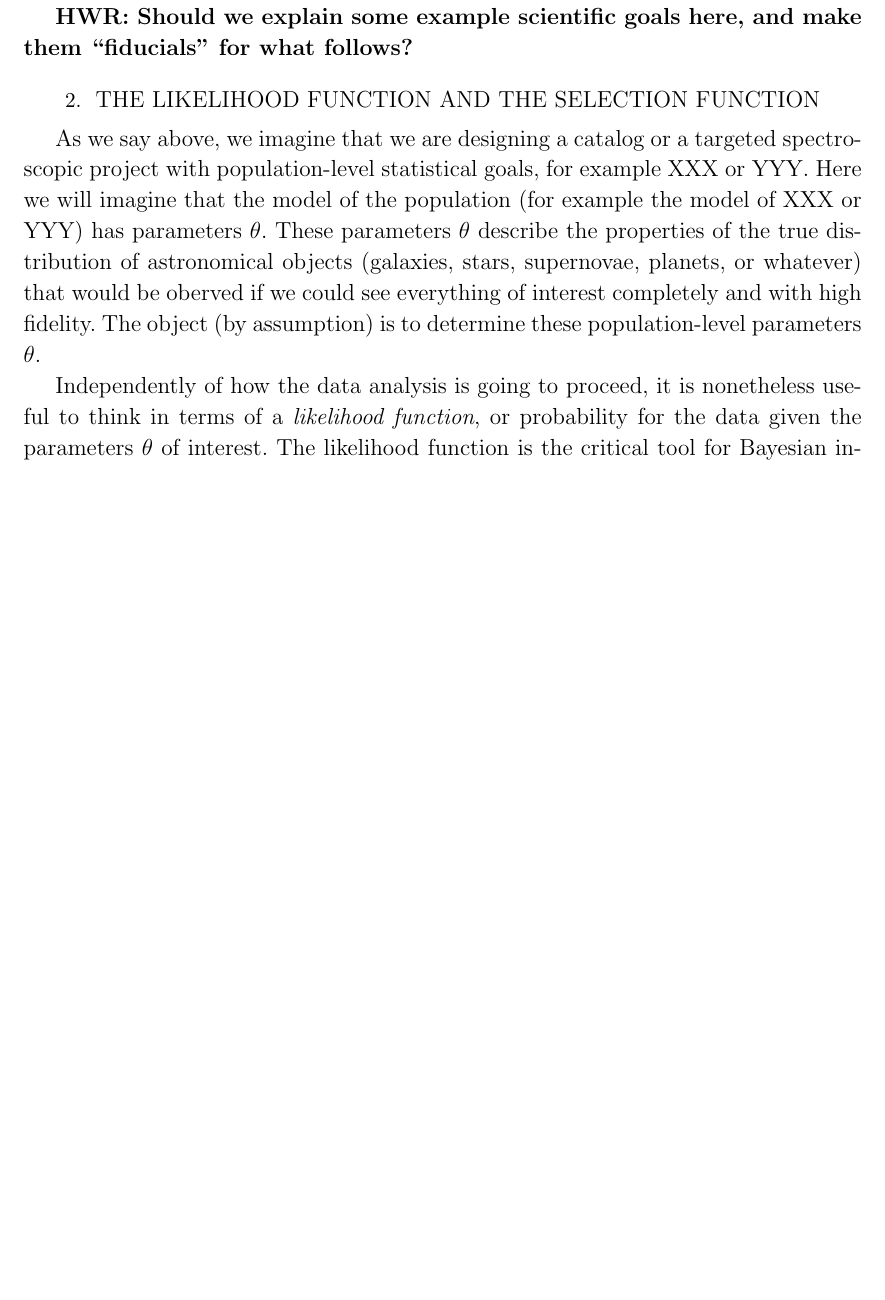
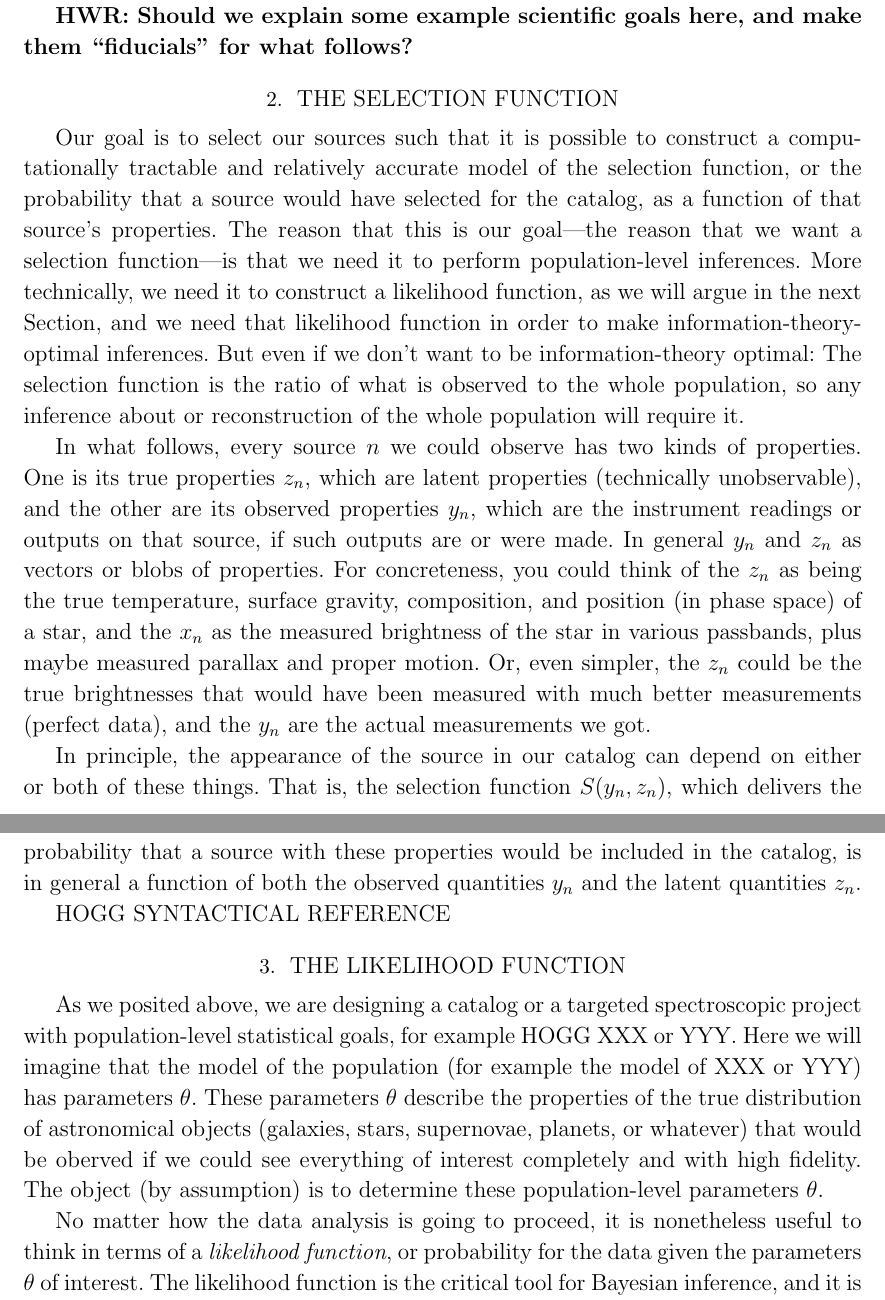
Before and after one commit to davidwhogg/TargetSelection, a LaTeX paper (paper/ts.tex): part of page 3 of 6 before the commit and two parts of pages 3 and 4 of 7 after it, the two joined at a grey line, cut so that both start at the same text, the shorter picture padded with empty space. Compiled offline with LaTeX, dvips and Ghostscript.

Commit message:
reordering; selection text

```diff
--- a/paper/ts.tex
+++ b/paper/ts.tex
@@ -234,11 +234,50 @@ that are also out of scope here.
 \textbf{HWR: Should we explain some example scientific goals here, and make
 them ``fiducials'' for what follows?}
 
-\section{The likelihood function and the selection function}
+\section{The selection function}
 
-As we say above, we imagine that we are designing a catalog or a targeted
+Our goal is to select our sources such that it is possible to
+construct a computationally tractable and relatively accurate model of
+the selection function, or the probability that a source would have
+selected for the catalog, as a function of that source's properties.
+The reason that this is our goal---the reason that we want a selection
+function---is that we need it to perform population-level inferences.
+More technically, we need it to construct a likelihood function, as we
+will argue in the next \sectionname, and we need that likelihood
+function in order to make information-theory-optimal inferences.
+But even if we don't want to be information-theory optimal: The
+selection function is the ratio of what is observed to the whole
+population, so any inference about or reconstruction of the whole
+population will require it.
+
+In what follows, every source $n$ we could observe has two kinds of
+properties.  One is its true properties $z_n$, which are latent
+properties (technically unobservable), and the other are its observed
+properties $y_n$, which are the instrument readings or outputs on that
+source, if such outputs are or were made.
+In general $y_n$ and $z_n$ as vectors or blobs of properties.
+For concreteness, you could think of the $z_n$ as being the true
+temperature, surface gravity, composition, and position (in phase
+space) of a star, and the $x_n$ as the measured brightness of the star
+in various passbands, plus maybe measured parallax and proper motion.
+Or, even simpler, the $z_n$ could be the true brightnesses that would
+have been measured with much better measurements (perfect data), and
+the $y_n$ are the actual measurements we got.
+
+In principle, the appearance of the source in our catalog can depend
+on either or both of these things.
+That is, the selection function $S(y_n, z_n)$, which delivers the
+probability that a source with these properties would be included in
+the catalog, is in general a function of both the observed quantities
+$y_n$ and the latent quantities $z_n$.
+
+HOGG SYNTACTICAL REFERENCE
+
+\section{The likelihood function}
+
+As we posited above, we are designing a catalog or a targeted
 spectroscopic project
-with population-level statistical goals, for example XXX or YYY.
+with population-level statistical goals, for example HOGG XXX or YYY.
 Here we will imagine that the model of the population (for example the model
 of XXX or YYY) has parameters $\theta$.
 These parameters $\theta$ describe the properties of the true distribution
@@ -248,7 +287,7 @@ with high fidelity.
 The object (by assumption) is to determine these population-level parameters
 $\theta$.
 
-Independently of how the data analysis is going to proceed, it is nonetheless
+No matter how the data analysis is going to proceed, it is nonetheless
 useful to think in
 terms of a \emph{likelihood function}, or probability for the data given
 the parameters $\theta$ of interest.
```
Also changed, not shown: paper/ts.tex (54 more changed lines).
